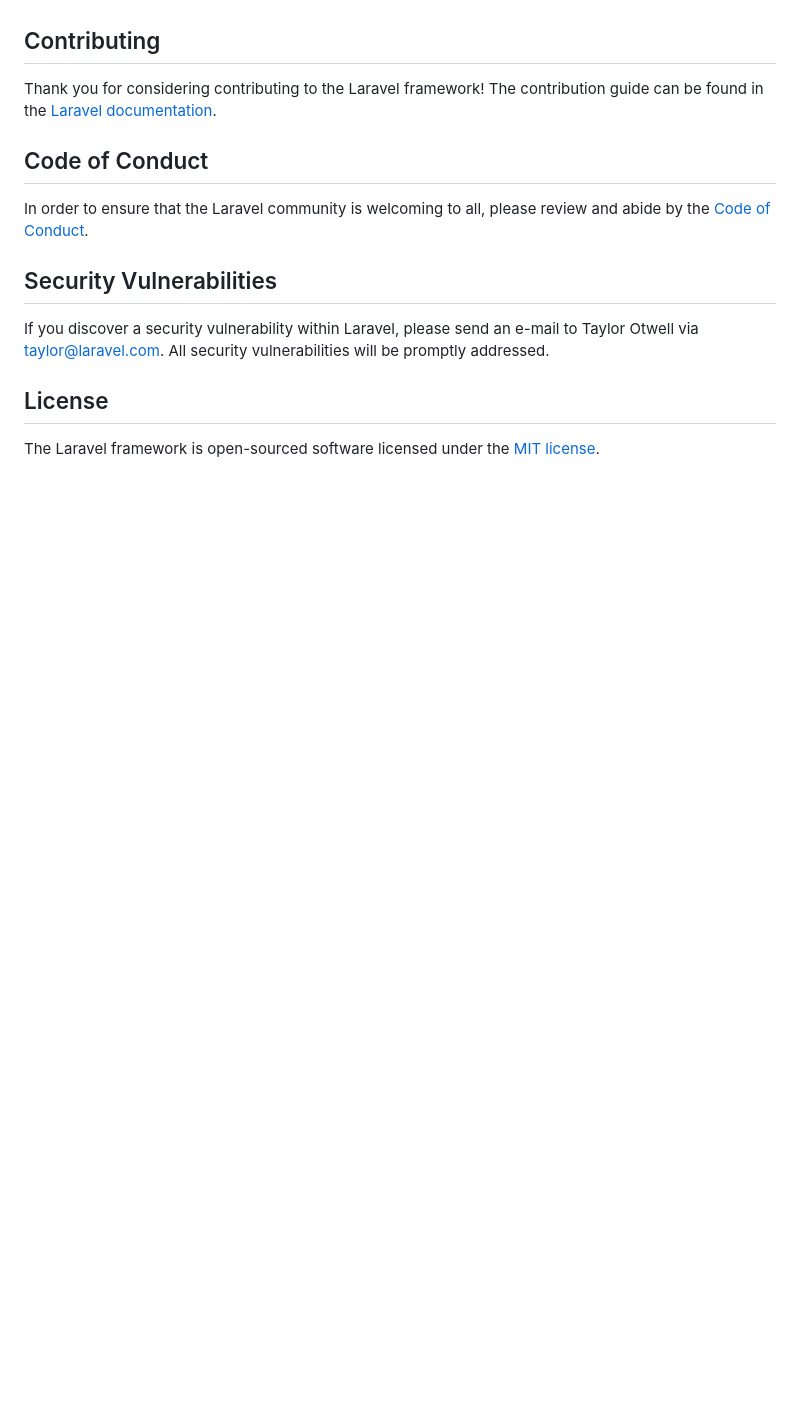
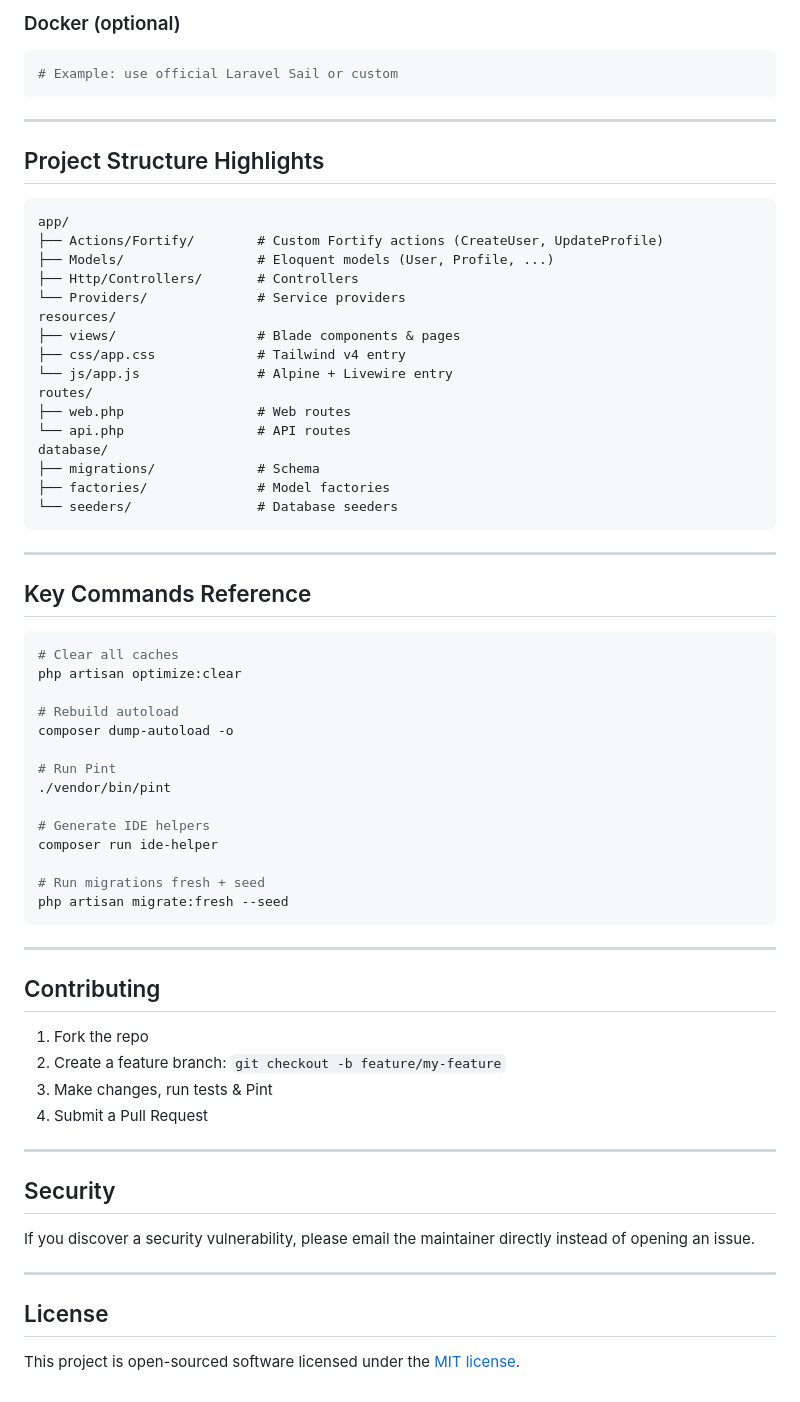
Before and after one commit to lqmnwido/E_PJK, a Markdown page: README.md, the part around one of its changes. Drawn GitHub-style; blank space fills up the shorter version.

````diff
--- a/README.md
+++ b/README.md
@@ -51,16 +162,70 @@ We would like to extend our thanks to the following sponsors for funding Laravel
+### Docker (optional)
+
+```dockerfile
+# Example: use official Laravel Sail or custom
+```
+
+---
+
+## Project Structure Highlights
+
+```
+app/
+├── Actions/Fortify/        # Custom Fortify actions (CreateUser, UpdateProfile)
+├── Models/                 # Eloquent models (User, Profile, ...)
+├── Http/Controllers/       # Controllers
+└── Providers/              # Service providers
+resources/
+├── views/                  # Blade components & pages
+├── css/app.css             # Tailwind v4 entry
+└── js/app.js               # Alpine + Livewire entry
+routes/
+├── web.php                 # Web routes
+└── api.php                 # API routes
+database/
+├── migrations/             # Schema
+├── factories/              # Model factories
+└── seeders/                # Database seeders
+```
+
+---
+
+## Key Commands Reference
+
+```bash
+# Clear all caches
+php artisan optimize:clear
+
+# Rebuild autoload
+composer dump-autoload -o
+
+# Run Pint
+./vendor/bin/pint
+
+# Generate IDE helpers
+composer run ide-helper
+
+# Run migrations fresh + seed
+php artisan migrate:fresh --seed
+```
+
+---
 
 ## Contributing
 
-Thank you for considering contributing to the Laravel framework! The contribution guide can be found in the [Laravel documentation](https://laravel.com/docs/contributions).
+1. Fork the repo
+2. Create a feature branch: `git checkout -b feature/my-feature`
+3. Make changes, run tests & Pint
+4. Submit a Pull Request
 
-## Code of Conduct
+---
 
-In order to ensure that the Laravel community is welcoming to all, please review and abide by the [Code of Conduct](https://laravel.com/docs/contributions#code-of-conduct).
+## Security
 
-## Security Vulnerabilities
+If you discover a security vulnerability, please email the maintainer directly instead of opening an issue.
 
-If you discover a security vulnerability within Laravel, please send an e-mail to Taylor Otwell via [taylor@laravel.com](mailto:taylor@laravel.com). All security vulnerabilities will be promptly addressed.
+---
 
 ## License
 
-The Laravel framework is open-sourced software licensed under the [MIT license](https://opensource.org/licenses/MIT).
+This project is open-sourced software licensed under the [MIT license](LICENSE.md).
````
Also changed, not shown: other parts of README.md (+146 -35 lines).
